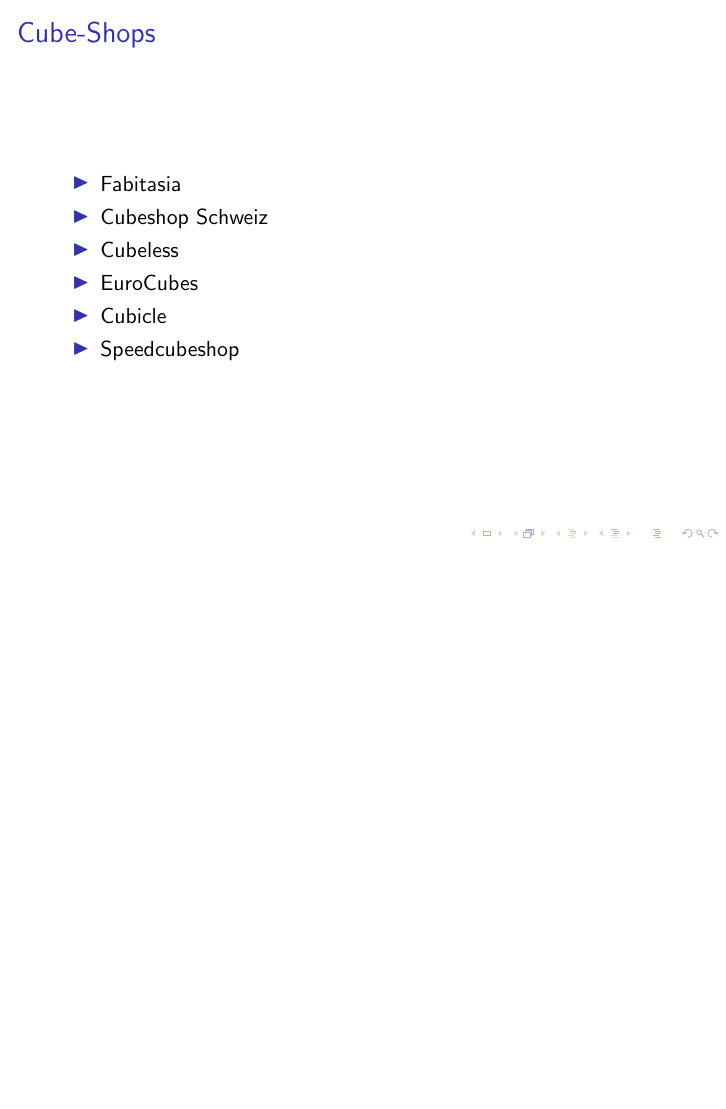
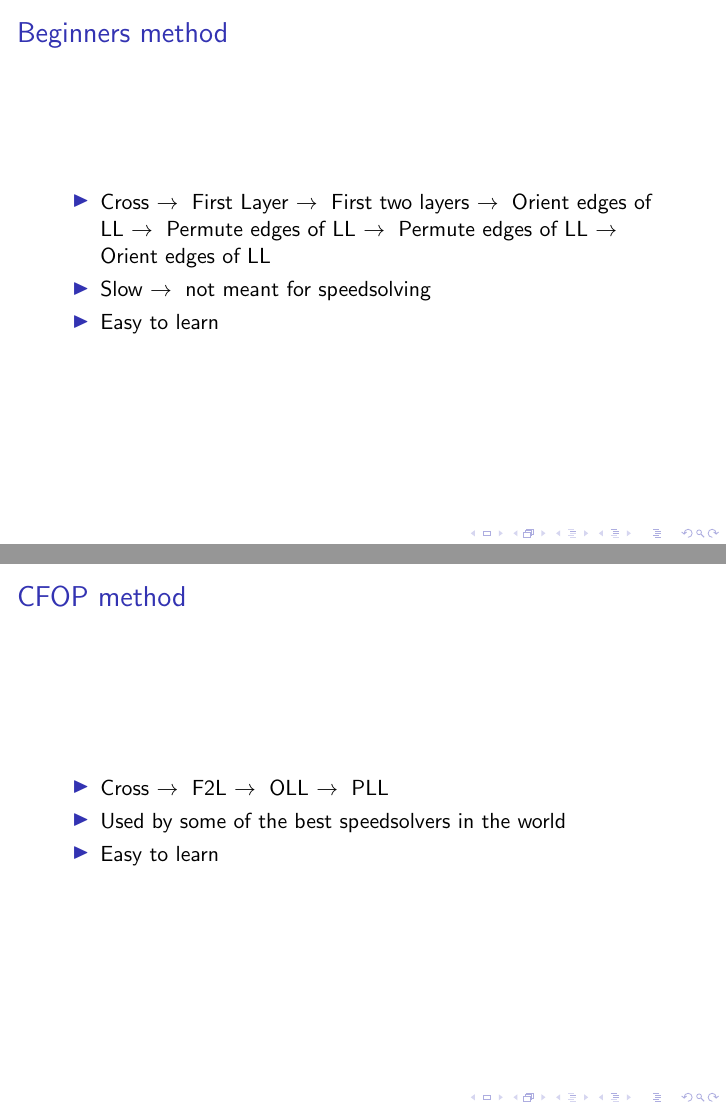
Before and after one commit to MrSpoony/Speedcubing-Presentation, LaTeX slides (PräsentationSpeedcubing.tex): page 33 of 33 before the commit and pages 36 and 39 of 58 after it, the two joined at a grey line, the shorter picture padded with empty space. Compiled offline with pdfLaTeX.

Commit message:
almost done

```diff
--- a/PräsentationSpeedcubing.tex
+++ b/PräsentationSpeedcubing.tex
@@ -196,6 +198,27 @@
 
     \section{Solving methods}
         \subsection{Beginners}
+            \begin{frame}{Beginners method}
+                \begin{itemize}
+                    \item Cross $\rightarrow{}$ First Layer $\rightarrow{}$ First two layers $\rightarrow{}$ Orient edges of LL $\rightarrow{}$ Permute edges of LL $\rightarrow{}$ Permute edges of LL $\rightarrow{}$ Orient edges of LL \pause{}
+                    \item Slow $\rightarrow{}$ not meant for speedsolving \pause{}
+                    \item Easy to learn
+                \end{itemize}
+            \end{frame}
         \subsection{CFOP}
+            \begin{frame}{CFOP method}
+                \begin{itemize}
+                    \item Cross $\rightarrow{}$ F2L $\rightarrow{}$ OLL $\rightarrow{}$ PLL \pause{}
+                    \item Used by some of the best speedsolvers in the world \pause{}
+                    \item Easy to learn
+                \end{itemize}
+            \end{frame}
         \subsection{ROUX}
+        \begin{frame}{ROUX method}
+                \begin{itemize}
+                    \item Block $\rightarrow{}$ second Block $\rightarrow{}$ Orient and perumte corners of LL $\rightarrow{}$ Orient last edges$\rightarrow{}$ Permute last edges \pause{}
+                    \item Used by some of the best speedsolvers in the world \pause{}
+                    \item Quite intuitive
+                \end{itemize}
+            \end{frame}
         \subsection{others}
```
Also changed, not shown: PräsentationSpeedcubing.pdf, PräsentationSpeedcubing.tex (35 more changed lines).
